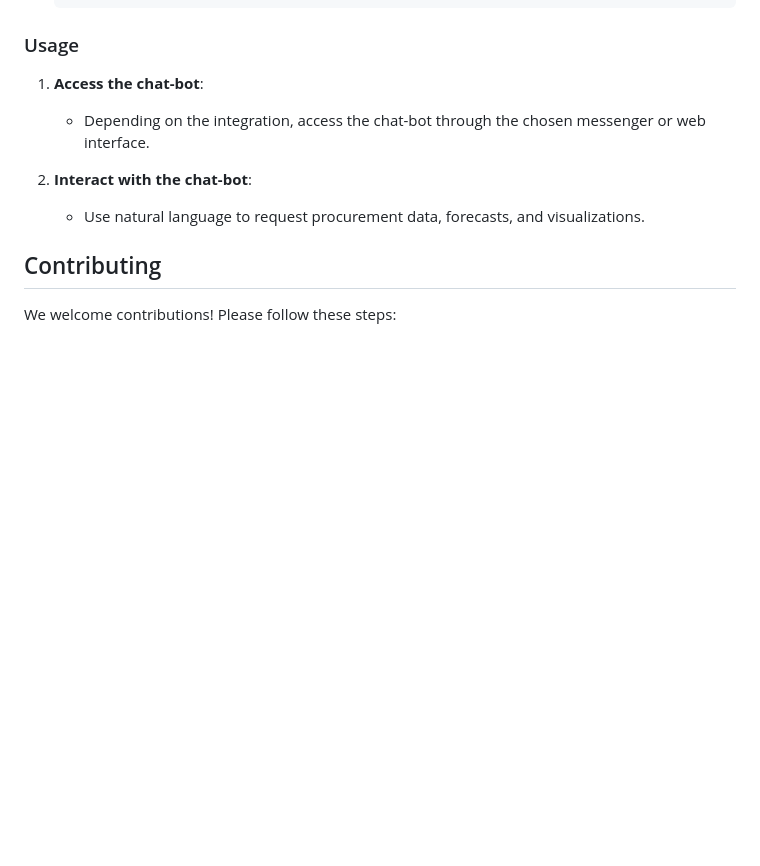
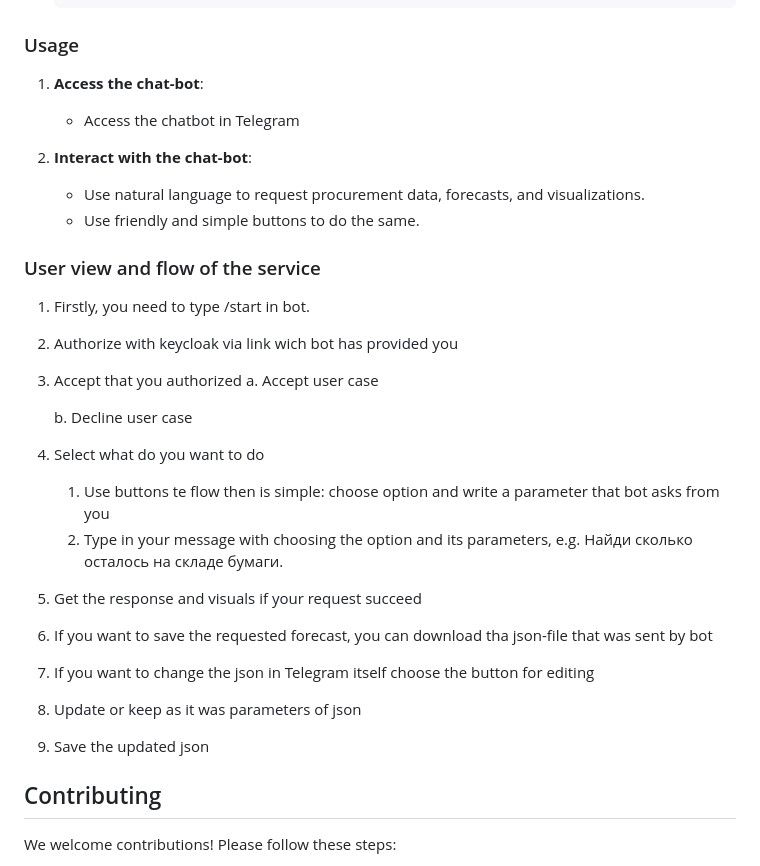
Before and after one commit to Dema-koder/Service-for-forecasting-and-formation-of-purchases, a Markdown page: README.md, the part around one of its changes. Drawn GitHub-style; blank space fills up the shorter version.

```diff
--- a/README.md
+++ b/README.md
@@ -81,10 +82,35 @@ The architecture consists of the following key components:
 ### Usage
 
 1. **Access the chat-bot**:
-   - Depending on the integration, access the chat-bot through the chosen messenger or web interface.
+   - Access the chatbot in Telegram
 
 2. **Interact with the chat-bot**:
    - Use natural language to request procurement data, forecasts, and visualizations.
+   - Use friendly and simple buttons to do the same.
+
+
+### User view and flow of the service
+1. Firstly, you need to type /start in bot.
+
+
+2. Authorize with keycloak via link wich bot has provided you
+
+
+3. Accept that you authorized
+   a. Accept user case
+
+   b. Decline user case
+
+4. Select what do you want to do
+   1. Use buttons te flow then is simple: choose option and write a parameter that bot asks from you
+   2. Type in your message with choosing the option and its parameters, e.g. Найди сколько осталось на складе бумаги.
+
+6. Get the response and visuals if your request succeed
+
+7. If you want to save the requested forecast, you can download tha json-file that was sent by bot
+8. If you want to change the json in Telegram itself choose the button for editing
+9. Update or keep as it was parameters of json
+10. Save the updated json
 
 ## Contributing
 
```
Also changed, not shown: other parts of README.md (+15 -14 lines).
